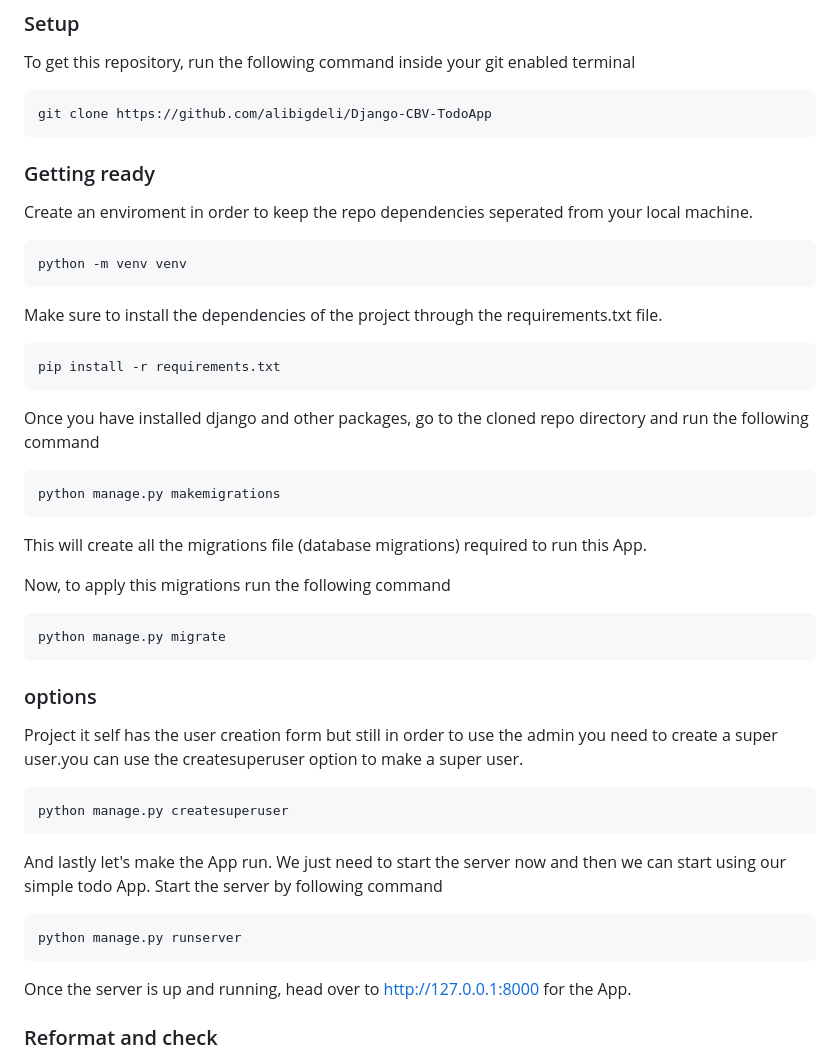
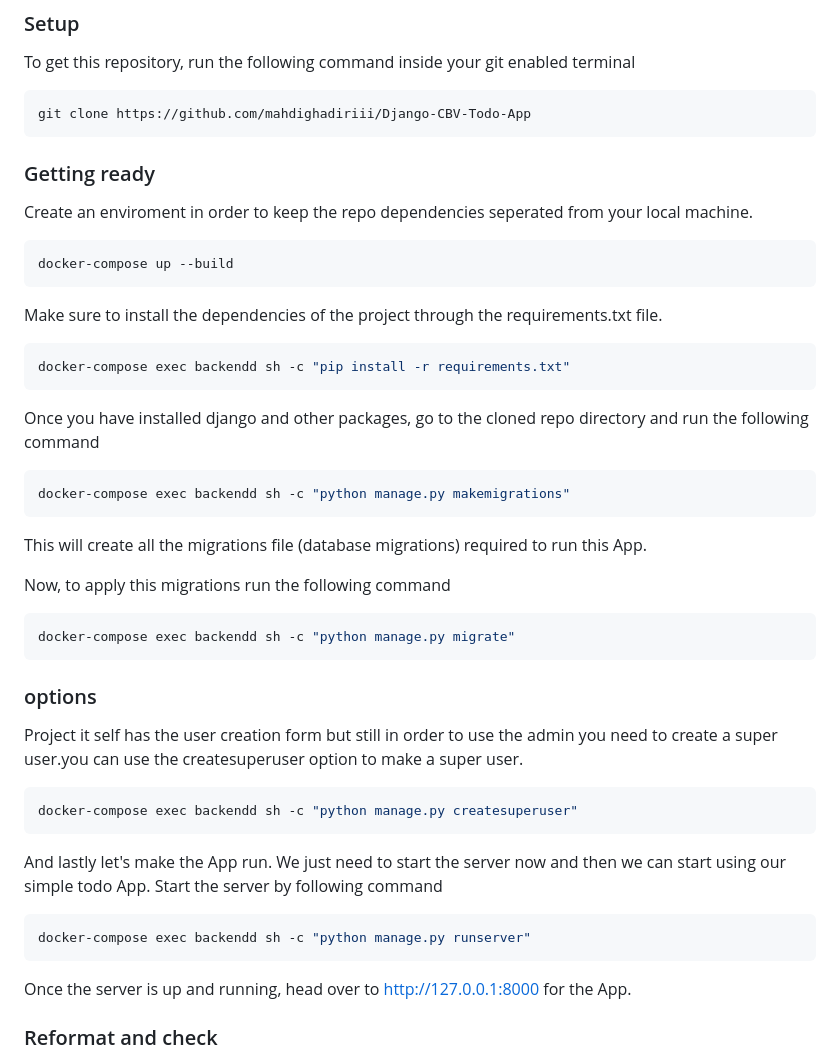
Before and after one commit to mahdighadiriii/Django-CBV-Todo-App, a Markdown page: README.md, the part around the change. Rendered like a GitHub page.

````diff
--- a/README.md
+++ b/README.md
@@ -39,43 +39,43 @@
 ### Setup
 To get this repository, run the following command inside your git enabled terminal
 ```bash
-git clone https://github.com/alibigdeli/Django-CBV-TodoApp
+git clone https://github.com/mahdighadiriii/Django-CBV-Todo-App
 ```
 
 ### Getting ready
 Create an enviroment in order to keep the repo dependencies seperated from your local machine.
 ```bash
-python -m venv venv
+docker-compose up --build
 ```
 
 Make sure to install the dependencies of the project through the requirements.txt file.
 ```bash
-pip install -r requirements.txt
+docker-compose exec backendd sh -c "pip install -r requirements.txt"
 ```
 
 Once you have installed django and other packages, go to the cloned repo directory and run the following command
 
 ```bash
-python manage.py makemigrations
+docker-compose exec backendd sh -c "python manage.py makemigrations"
 ```
 
 This will create all the migrations file (database migrations) required to run this App.
 
 Now, to apply this migrations run the following command
 ```bash
-python manage.py migrate
+docker-compose exec backendd sh -c "python manage.py migrate"
 ```
 
 ### options
 Project it self has the user creation form but still in order to use the admin you need to create a super user.you can use the createsuperuser option to make a super user.
 ```bash
-python manage.py createsuperuser
+docker-compose exec backendd sh -c "python manage.py createsuperuser"
 ```
 
 And lastly let's make the App run. We just need to start the server now and then we can start using our simple todo App. Start the server by following command
 
 ```bash
-python manage.py runserver
+docker-compose exec backendd sh -c "python manage.py runserver"
 ```
 
 Once the server is up and running, head over to http://127.0.0.1:8000 for the App.
````
